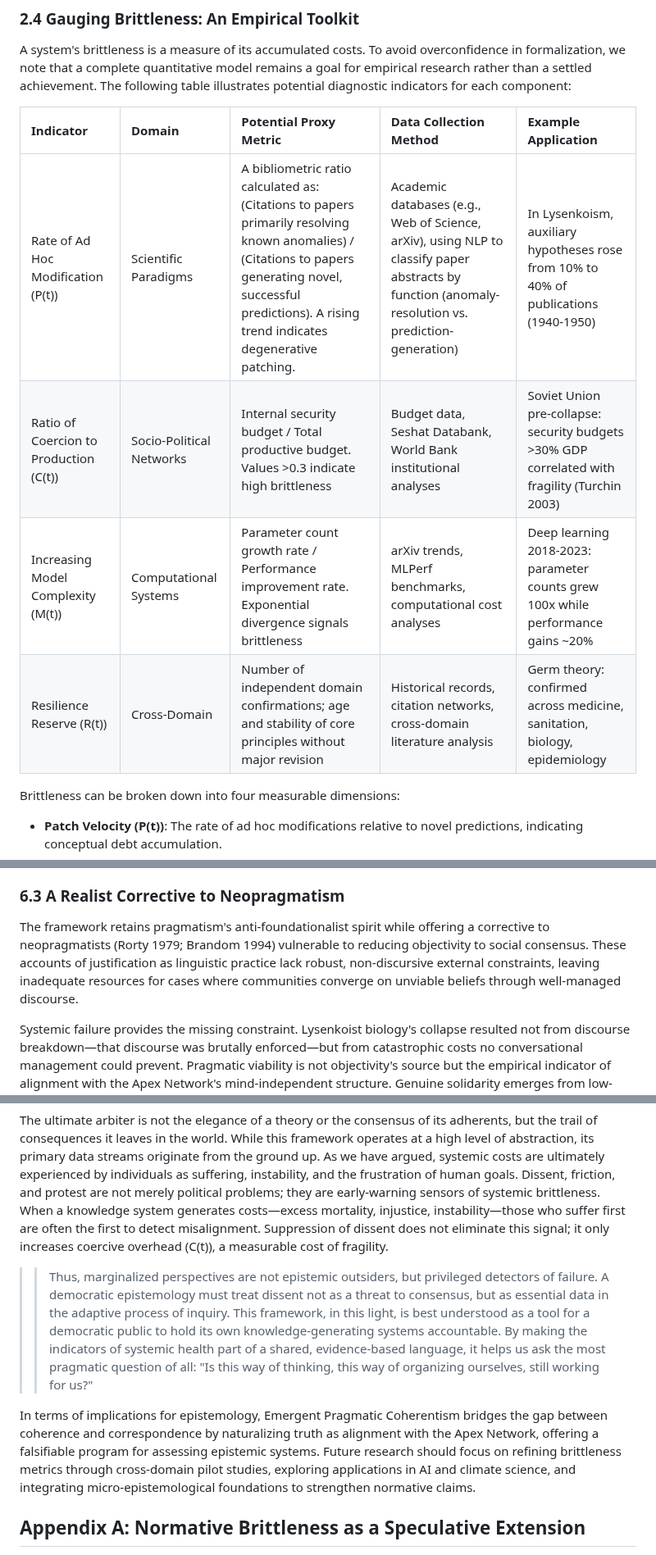
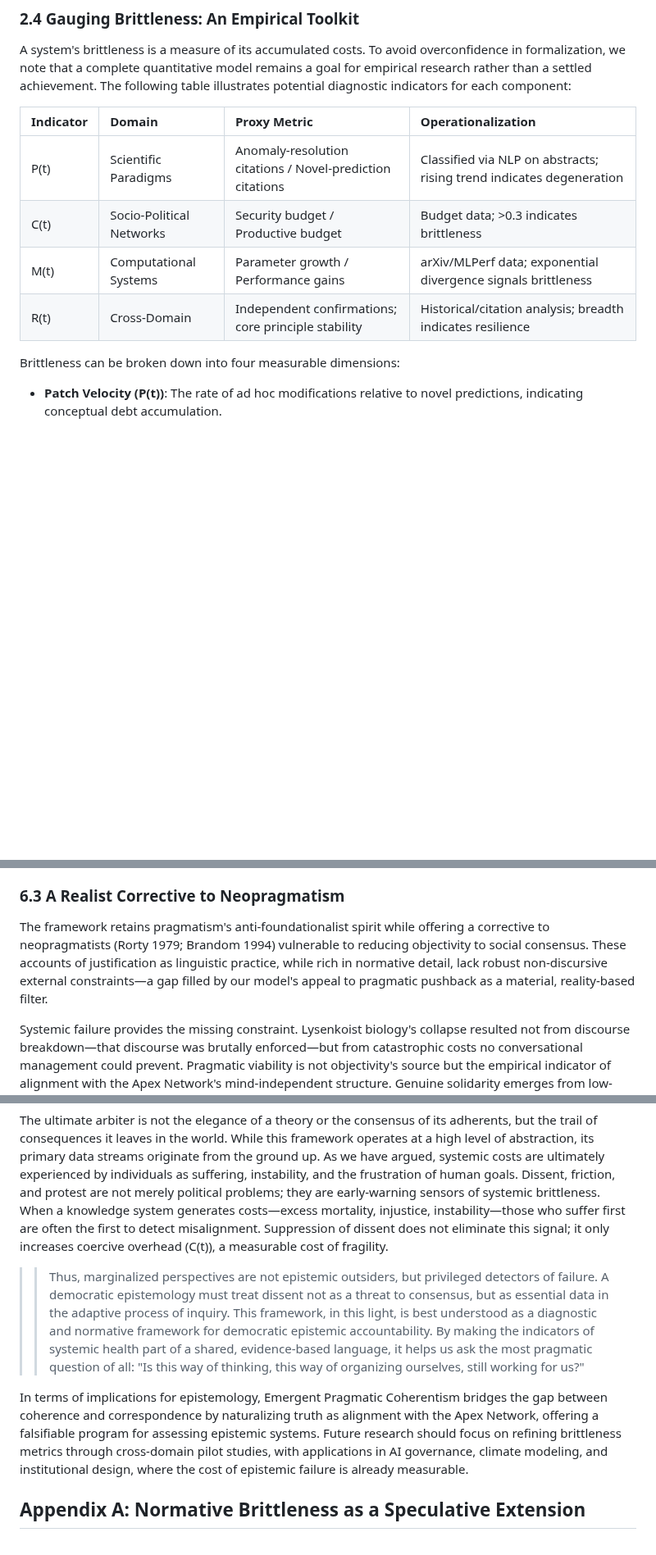
Before and after one commit to doeixd/paper, a Markdown page: paper.md, 3 parts joined by grey strips. Shown at 82% size. Rendered like a GitHub page; blank space fills up the shorter version.

Commit message:
Implement AI suggestions for high-impact micro-edits

```diff
--- a/paper.md
+++ b/paper.md
@@ -71,12 +72,12 @@ It is important to note that "pragmatic pushback" is not limited to direct, mate
 
 A system's brittleness is a measure of its accumulated costs. To avoid overconfidence in formalization, we note that a complete quantitative model remains a goal for empirical research rather than a settled achievement. The following table illustrates potential diagnostic indicators for each component:
 
-| Indicator | Domain | Potential Proxy Metric | Data Collection Method | Example Application |
-| :--- | :--- | :--- | :--- | :--- |
-| Rate of Ad Hoc Modification (P(t)) | Scientific Paradigms | A bibliometric ratio calculated as: (Citations to papers primarily resolving known anomalies) / (Citations to papers generating novel, successful predictions). A rising trend indicates degenerative patching. | Academic databases (e.g., Web of Science, arXiv), using NLP to classify paper abstracts by function (anomaly-resolution vs. prediction-generation) | In Lysenkoism, auxiliary hypotheses rose from 10% to 40% of publications (1940-1950) |
-| Ratio of Coercion to Production (C(t)) | Socio-Political Networks | Internal security budget / Total productive budget. Values >0.3 indicate high brittleness | Budget data, Seshat Databank, World Bank institutional analyses | Soviet Union pre-collapse: security budgets >30% GDP correlated with fragility (Turchin 2003) |
-| Increasing Model Complexity (M(t)) | Computational Systems | Parameter count growth rate / Performance improvement rate. Exponential divergence signals brittleness | arXiv trends, MLPerf benchmarks, computational cost analyses | Deep learning 2018-2023: parameter counts grew 100x while performance gains ~20% |
-| Resilience Reserve (R(t)) | Cross-Domain | Number of independent domain confirmations; age and stability of core principles without major revision | Historical records, citation networks, cross-domain literature analysis | Germ theory: confirmed across medicine, sanitation, biology, epidemiology |
+| Indicator | Domain | Proxy Metric | Operationalization |
+| :--- | :--- | :--- | :--- |
+| P(t) | Scientific Paradigms | Anomaly-resolution citations / Novel-prediction citations | Classified via NLP on abstracts; rising trend indicates degeneration |
+| C(t) | Socio-Political Networks | Security budget / Productive budget | Budget data; >0.3 indicates brittleness |
+| M(t) | Computational Systems | Parameter growth / Performance gains | arXiv/MLPerf data; exponential divergence signals brittleness |
+| R(t) | Cross-Domain | Independent confirmations; core principle stability | Historical/citation analysis; breadth indicates resilience |
 
 Brittleness can be broken down into four measurable dimensions:
 
@@ -278,7 +279,7 @@ Our brittleness standard resolves Bradie's fitness circularity by prioritizing r
 
 ### 6.3 A Realist Corrective to Neopragmatism
 
-The framework retains pragmatism's anti-foundationalist spirit while offering a corrective to neopragmatists (Rorty 1979; Brandom 1994) vulnerable to reducing objectivity to social consensus. These accounts of justification as linguistic practice lack robust, non-discursive external constraints, leaving inadequate resources for cases where communities converge on unviable beliefs through well-managed discourse.
+The framework retains pragmatism's anti-foundationalist spirit while offering a corrective to neopragmatists (Rorty 1979; Brandom 1994) vulnerable to reducing objectivity to social consensus. These accounts of justification as linguistic practice, while rich in normative detail, lack robust non-discursive external constraints—a gap filled by our model's appeal to pragmatic pushback as a material, reality-based filter.
 
 Systemic failure provides the missing constraint. Lysenkoist biology's collapse resulted not from discourse breakdown—that discourse was brutally enforced—but from catastrophic costs no conversational management could prevent. Pragmatic viability is not objectivity's source but the empirical indicator of alignment with the Apex Network's mind-independent structure. Genuine solidarity emerges from low-brittleness systems adapted to pragmatic constraints, making viable knowledge cultivation the secure path to enduring agreement.
 
@@ -372,9 +375,9 @@ Emergent Pragmatic Coherentism reframes truth as viability: coherence proven by
 In summary, Emergent Pragmatic Coherentism offers a robust response to coherentism's challenges, with implications for epistemology, policy, and interdisciplinary research. Future directions include refining metrics through pilot studies and exploring applications in emerging domains like AI ethics.
 
 The ultimate arbiter is not the elegance of a theory or the consensus of its adherents, but the trail of consequences it leaves in the world. While this framework operates at a high level of abstraction, its primary data streams originate from the ground up. As we have argued, systemic costs are ultimately experienced by individuals as suffering, instability, and the frustration of human goals. Dissent, friction, and protest are not merely political problems; they are early-warning sensors of systemic brittleness. When a knowledge system generates costs—excess mortality, injustice, instability—those who suffer first are often the first to detect misalignment. Suppression of dissent does not eliminate this signal; it only increases coercive overhead (C(t)), a measurable cost of fragility.
-> > Thus, marginalized perspectives are not epistemic outsiders, but privileged detectors of failure. A democratic epistemology must treat dissent not as a threat to consensus, but as essential data in the adaptive process of inquiry. This framework, in this light, is best understood as a tool for a democratic public to hold its own knowledge-generating systems accountable. By making the indicators of systemic health part of a shared, evidence-based language, it helps us ask the most pragmatic question of all: "Is this way of thinking, this way of organizing ourselves, still working for us?"
+> > Thus, marginalized perspectives are not epistemic outsiders, but privileged detectors of failure. A democratic epistemology must treat dissent not as a threat to consensus, but as essential data in the adaptive process of inquiry. This framework, in this light, is best understood as a diagnostic and normative framework for democratic epistemic accountability. By making the indicators of systemic health part of a shared, evidence-based language, it helps us ask the most pragmatic question of all: "Is this way of thinking, this way of organizing ourselves, still working for us?"
 
-In terms of implications for epistemology, Emergent Pragmatic Coherentism bridges the gap between coherence and correspondence by naturalizing truth as alignment with the Apex Network, offering a falsifiable program for assessing epistemic systems. Future research should focus on refining brittleness metrics through cross-domain pilot studies, exploring applications in AI and climate science, and integrating micro-epistemological foundations to strengthen normative claims.
+In terms of implications for epistemology, Emergent Pragmatic Coherentism bridges the gap between coherence and correspondence by naturalizing truth as alignment with the Apex Network, offering a falsifiable program for assessing epistemic systems. Future research should focus on refining brittleness metrics through cross-domain pilot studies, with applications in AI governance, climate modeling, and institutional design, where the cost of epistemic failure is already measurable.
 
 ## **Appendix A: Normative Brittleness as a Speculative Extension**
 
```
Also changed, not shown: other parts of paper.md (+5 -2 lines), edits/2025-10-03 - 20-00 - Summary of AI Suggestions Implementation.md (added, +72 -0 lines).
